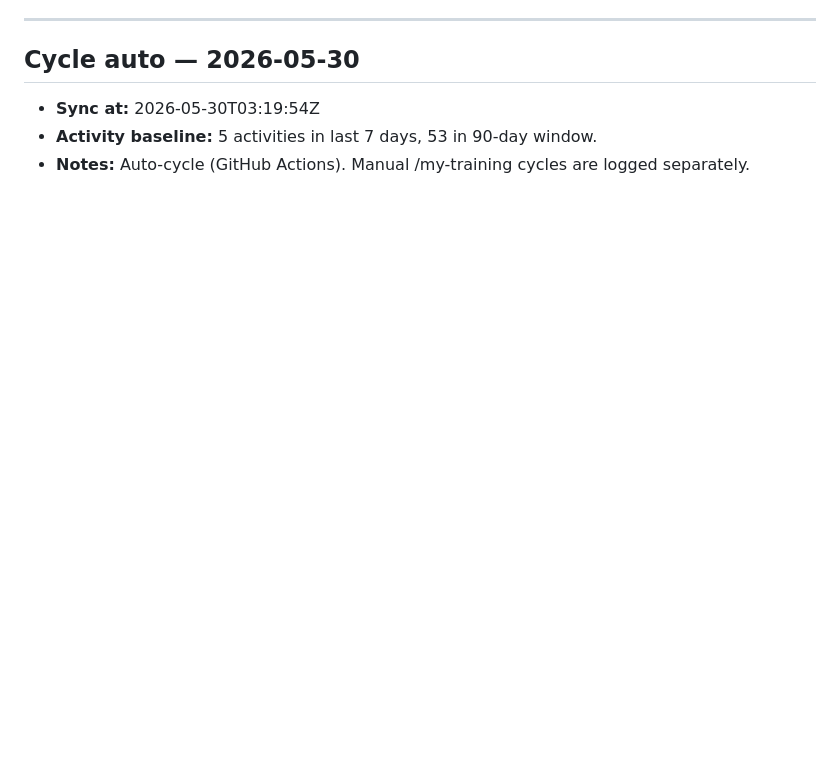
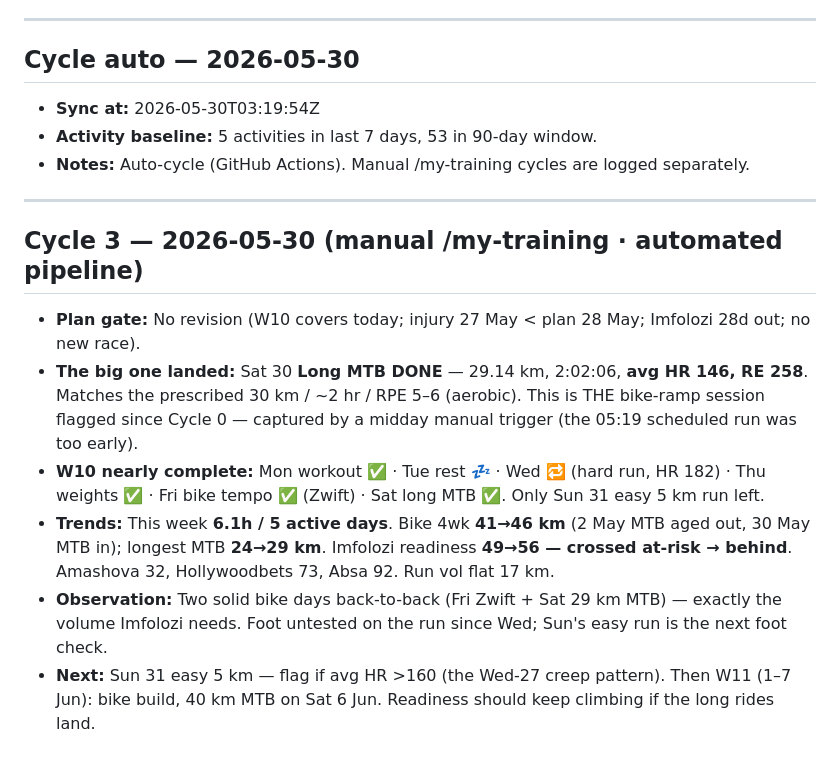
Before and after one commit to naickert/theo-training-log, a Markdown page: knowledge/training-evolution.md, the part around the change. Drawn GitHub-style; blank space fills up the shorter version.

Commit message:
Cycle 3 (manual review) 2026-05-30 — 30km MTB landed (29.1km/2:02), bike 4wk 41->46, Imfolozi readiness 49->56 (now 'behind')
Co-Authored-By: Claude Opus 4.8 (1M context) <noreply@anthropic.com>

```diff
--- a/knowledge/training-evolution.md
+++ b/knowledge/training-evolution.md
@@ -80,3 +80,15 @@ The self-improvement log. Each daily dashboard run appends an entry here. Future
 - **Sync at:** 2026-05-30T03:19:54Z
 - **Activity baseline:** 5 activities in last 7 days, 53 in 90-day window.
 - **Notes:** Auto-cycle (GitHub Actions). Manual /my-training cycles are logged separately.
+
+
+---
+
+## Cycle 3 — 2026-05-30 (manual /my-training · automated pipeline)
+
+- **Plan gate:** No revision (W10 covers today; injury 27 May < plan 28 May; Imfolozi 28d out; no new race).
+- **The big one landed:** Sat 30 **Long MTB DONE** — 29.14 km, 2:02:06, **avg HR 146, RE 258**. Matches the prescribed 30 km / ~2 hr / RPE 5–6 (aerobic). This is THE bike-ramp session flagged since Cycle 0 — captured by a midday manual trigger (the 05:19 scheduled run was too early).
+- **W10 nearly complete:** Mon workout ✅ · Tue rest 💤 · Wed 🔁 (hard run, HR 182) · Thu weights ✅ · Fri bike tempo ✅ (Zwift) · Sat long MTB ✅. Only Sun 31 easy 5 km run left.
+- **Trends:** This week **6.1h / 5 active days**. Bike 4wk **41→46 km** (2 May MTB aged out, 30 May MTB in); longest MTB **24→29 km**. Imfolozi readiness **49→56 — crossed at-risk → behind**. Amashova 32, Hollywoodbets 73, Absa 92. Run vol flat 17 km.
+- **Observation:** Two solid bike days back-to-back (Fri Zwift + Sat 29 km MTB) — exactly the volume Imfolozi needs. Foot untested on the run since Wed; Sun's easy run is the next foot check.
+- **Next:** Sun 31 easy 5 km — flag if avg HR >160 (the Wed-27 creep pattern). Then W11 (1–7 Jun): bike build, 40 km MTB on Sat 6 Jun. Readiness should keep climbing if the long rides land.
```
